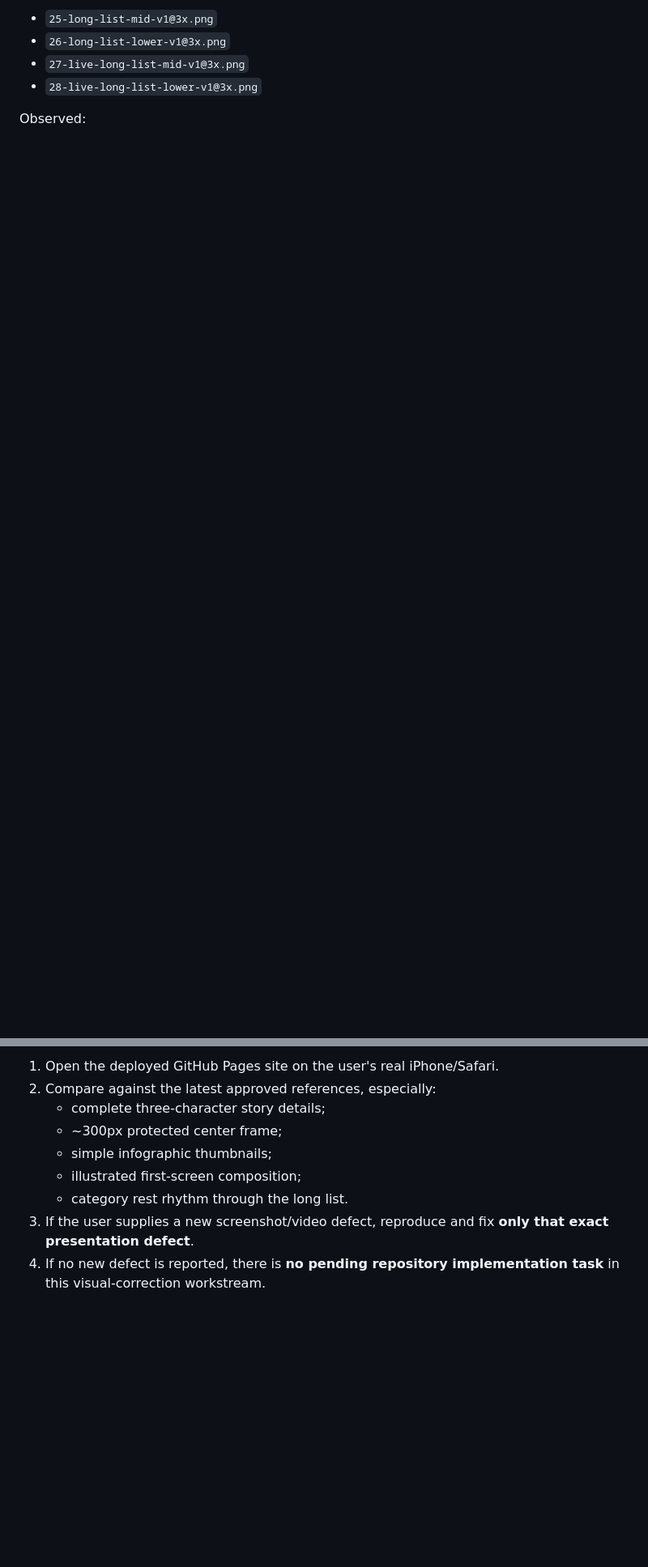
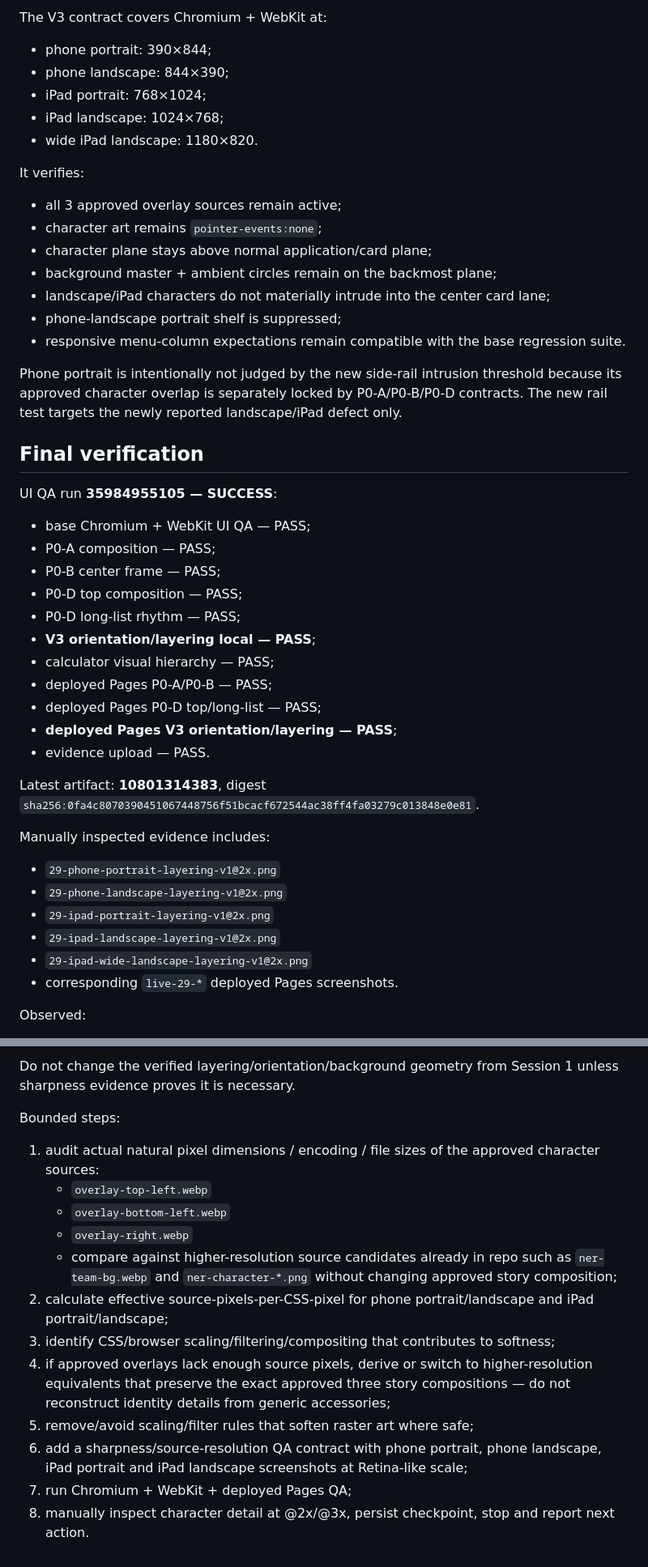
Before and after one commit to twentybkk-boop/NER-Menu-quantity, a Markdown page: CURRENT_HANDOFF.md, 2 parts joined by grey strips. Shown at 81% size. GitHub-like rendering; blank space fills up the shorter version.

```diff
--- a/CURRENT_HANDOFF.md
+++ b/CURRENT_HANDOFF.md
@@ -141,8 +121,50 @@ Manual inspection from artifact **10800810003**:
 
-- `25-long-list-mid-v1@3x.png`
-- `26-long-list-lower-v1@3x.png`
-- `27-live-long-list-mid-v1@3x.png`
-- `28-live-long-list-lower-v1@3x.png`
+The V3 contract covers Chromium + WebKit at:
+
+- phone portrait: 390×844;
+- phone landscape: 844×390;
+- iPad portrait: 768×1024;
+- iPad landscape: 1024×768;
+- wide iPad landscape: 1180×820.
+
+It verifies:
+
+- all 3 approved overlay sources remain active;
+- character art remains `pointer-events:none`;
+- character plane stays above normal application/card plane;
+- background master + ambient circles remain on the backmost plane;
+- landscape/iPad characters do not materially intrude into the center card lane;
+- phone-landscape portrait shelf is suppressed;
+- responsive menu-column expectations remain compatible with the base regression suite.
+
+Phone portrait is intentionally not judged by the new side-rail intrusion threshold because its approved character overlap is separately locked by P0-A/P0-B/P0-D contracts. The new rail test targets the newly reported landscape/iPad defect only.
+
+## Final verification
+
+UI QA run **35984955105 — SUCCESS**:
+
+- base Chromium + WebKit UI QA — PASS;
+- P0-A composition — PASS;
+- P0-B center frame — PASS;
+- P0-D top composition — PASS;
+- P0-D long-list rhythm — PASS;
+- **V3 orientation/layering local — PASS**;
+- calculator visual hierarchy — PASS;
+- deployed Pages P0-A/P0-B — PASS;
+- deployed Pages P0-D top/long-list — PASS;
+- **deployed Pages V3 orientation/layering — PASS**;
+- evidence upload — PASS.
+
+Latest artifact: **10801314383**, digest `sha256:0fa4c8070390451067448756f51bcacf672544ac38ff4fa03279c013848e0e81`.
+
+Manually inspected evidence includes:
+
+- `29-phone-portrait-layering-v1@2x.png`
+- `29-phone-landscape-layering-v1@2x.png`
+- `29-ipad-portrait-layering-v1@2x.png`
+- `29-ipad-landscape-layering-v1@2x.png`
+- `29-ipad-wide-landscape-layering-v1@2x.png`
+- corresponding `live-29-*` deployed Pages screenshots.
 
 Observed:
 
@@ -205,10 +233,17 @@ Every continuation session must:
 
-1. Open the deployed GitHub Pages site on the user's real iPhone/Safari.
-2. Compare against the latest approved references, especially:
-   - complete three-character story details;
-   - ~300px protected center frame;
-   - simple infographic thumbnails;
-   - illustrated first-screen composition;
-   - category rest rhythm through the long list.
-3. If the user supplies a new screenshot/video defect, reproduce and fix **only that exact presentation defect**.
-4. If no new defect is reported, there is **no pending repository implementation task** in this visual-correction workstream.
+Do not change the verified layering/orientation/background geometry from Session 1 unless sharpness evidence proves it is necessary.
+
+Bounded steps:
+
+1. audit actual natural pixel dimensions / encoding / file sizes of the approved character sources:
+   - `overlay-top-left.webp`
+   - `overlay-bottom-left.webp`
+   - `overlay-right.webp`
+   - compare against higher-resolution source candidates already in repo such as `ner-team-bg.webp` and `ner-character-*.png` without changing approved story composition;
+2. calculate effective source-pixels-per-CSS-pixel for phone portrait/landscape and iPad portrait/landscape;
+3. identify CSS/browser scaling/filtering/compositing that contributes to softness;
+4. if approved overlays lack enough source pixels, derive or switch to higher-resolution equivalents that preserve the exact approved three story compositions — do not reconstruct identity details from generic accessories;
+5. remove/avoid scaling/filter rules that soften raster art where safe;
+6. add a sharpness/source-resolution QA contract with phone portrait, phone landscape, iPad portrait and iPad landscape screenshots at Retina-like scale;
+7. run Chromium + WebKit + deployed Pages QA;
+8. manually inspect character detail at @2x/@3x, persist checkpoint, stop and report next action.
```
Also changed, not shown: other parts of CURRENT_HANDOFF.md (+95 -109 lines).
